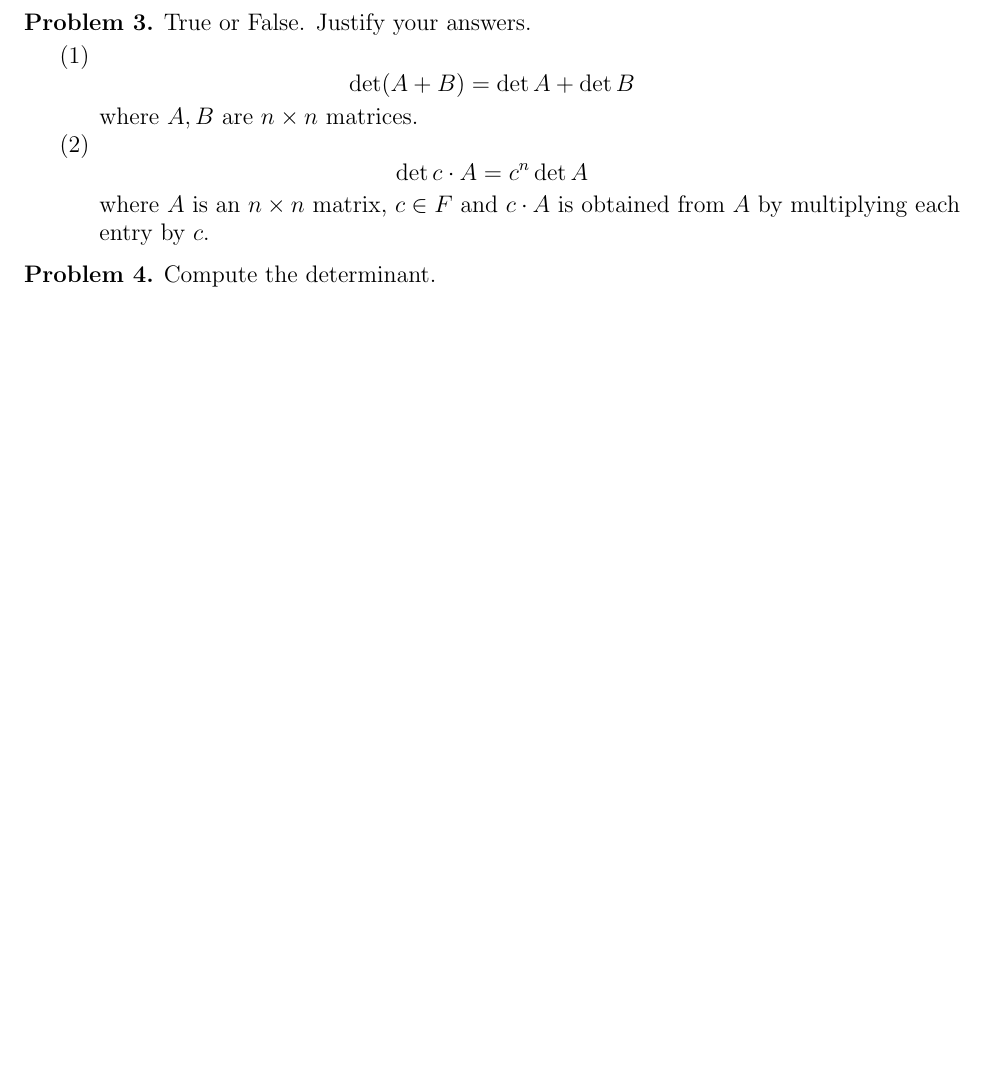
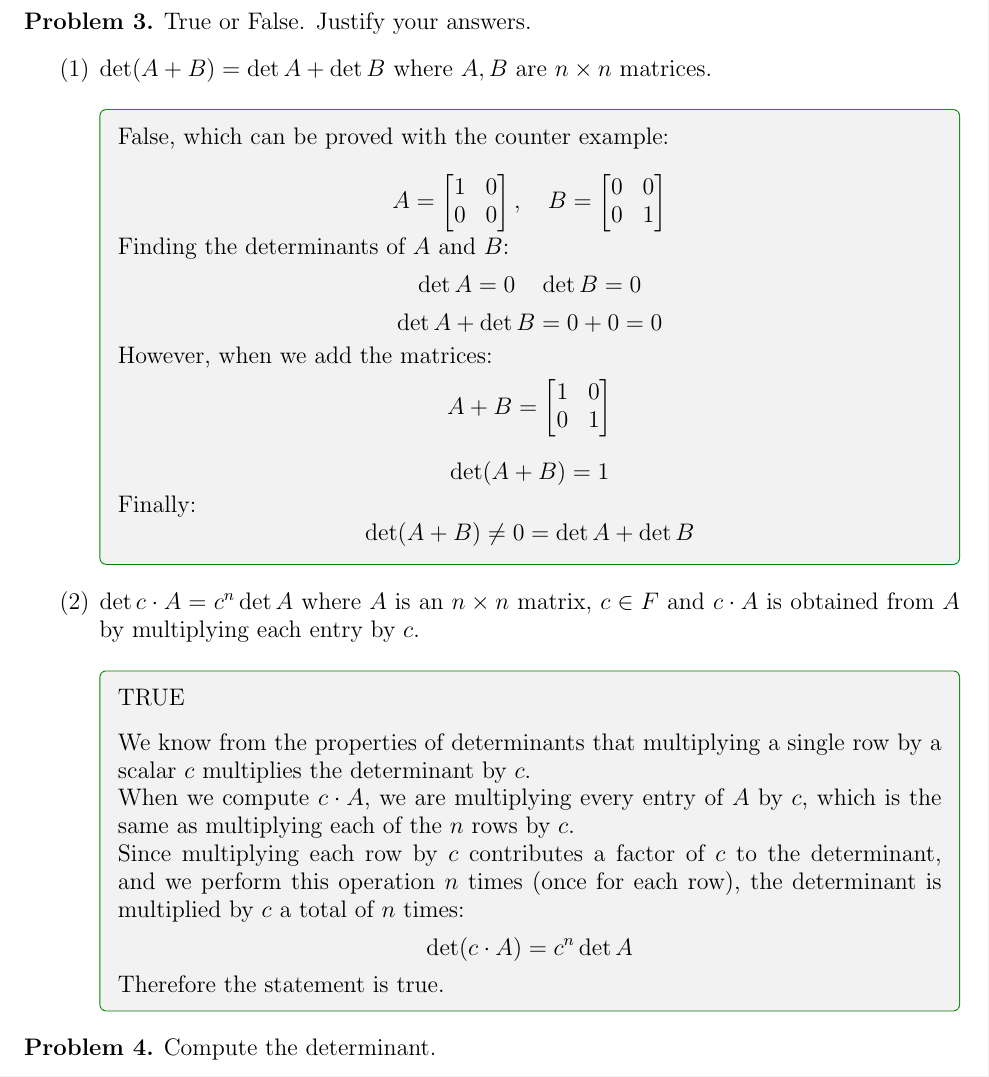
Before and after one commit to Michael-R-Dickinson/MATH-223, a LaTeX problem sheet (homework-6/hw-6.tex): part of page 5 of 5 before the commit and part of page 5 of 6 after it, cut so that both start at the same text, the shorter picture padded with empty space. Compiled offline with pdfLaTeX.

Commit message:
problem 3

```diff
--- a/homework-6/hw-6.tex
+++ b/homework-6/hw-6.tex
@@ -207,9 +207,57 @@ Each problem is worth 10 points.
 
 \begin{prob} True or False. Justify your answers.
 \begin{enumerate}
-    \item  $$\det (A+B) = \det A  +\det B$$ where $A,B$ are $n\times n$ matrices.
+    \item  $\det (A+B) = \det A  +\det B$ where $A,B$ are $n\times n$ matrices.
 
-    \item $$\det c\cdot A = c^n \det A$$ where $A$ is an $n\times n$ matrix, $c\in F$ and $c\cdot A$ is obtained from $A$ by multiplying each entry by $c$.
+    \begin{solution}
+    False, which can be proved with the counter example:
+
+    \[
+    A = \begin{bmatrix} 1 & 0 \\ 0 & 0 \end{bmatrix}, \quad B = \begin{bmatrix} 0 & 0 \\ 0 & 1 \end{bmatrix}
+    \]
+
+    Finding the determinants of $A$ and $B$:
+    \[
+    \det A = 0 \quad \det B = 0
+    \]
+    \[
+    \det A + \det B = 0 + 0 = 0
+    \]
+
+    However, when we add the matrices:
+    \[
+    A + B = \begin{bmatrix} 1 & 0 \\ 0 & 1 \end{bmatrix}
+    \]
+
+    \[
+    \det(A+B) = 1
+    \]
+
+    Finally:
+  \[
+  \det(A+B) \neq 0 = \det A + \det B
+  \]
+
+    \end{solution}
+
+    \item $\det c\cdot A = c^n \det A$ where $A$ is an $n\times n$ matrix, $c\in F$ and $c\cdot A$ is obtained from $A$ by multiplying each entry by $c$.
+
+    \begin{solution}
+    TRUE
+
+    \vspace{0.3cm}
+
+    We know from the properties of determinants that multiplying a single row by a scalar $c$ multiplies the determinant by $c$.
+
+    When we compute $c \cdot A$, we are multiplying every entry of $A$ by $c$, which is the same as multiplying each of the $n$ rows by $c$.
+
+    Since multiplying each row by $c$ contributes a factor of $c$ to the determinant, and we perform this operation $n$ times (once for each row), the determinant is multiplied by $c$ a total of $n$ times:
+    \[
+    \det(c \cdot A) = c^n \det A
+    \]
+
+    Therefore the statement is true.
+    \end{solution}
 \end{enumerate}
 \end{prob}
 
```
